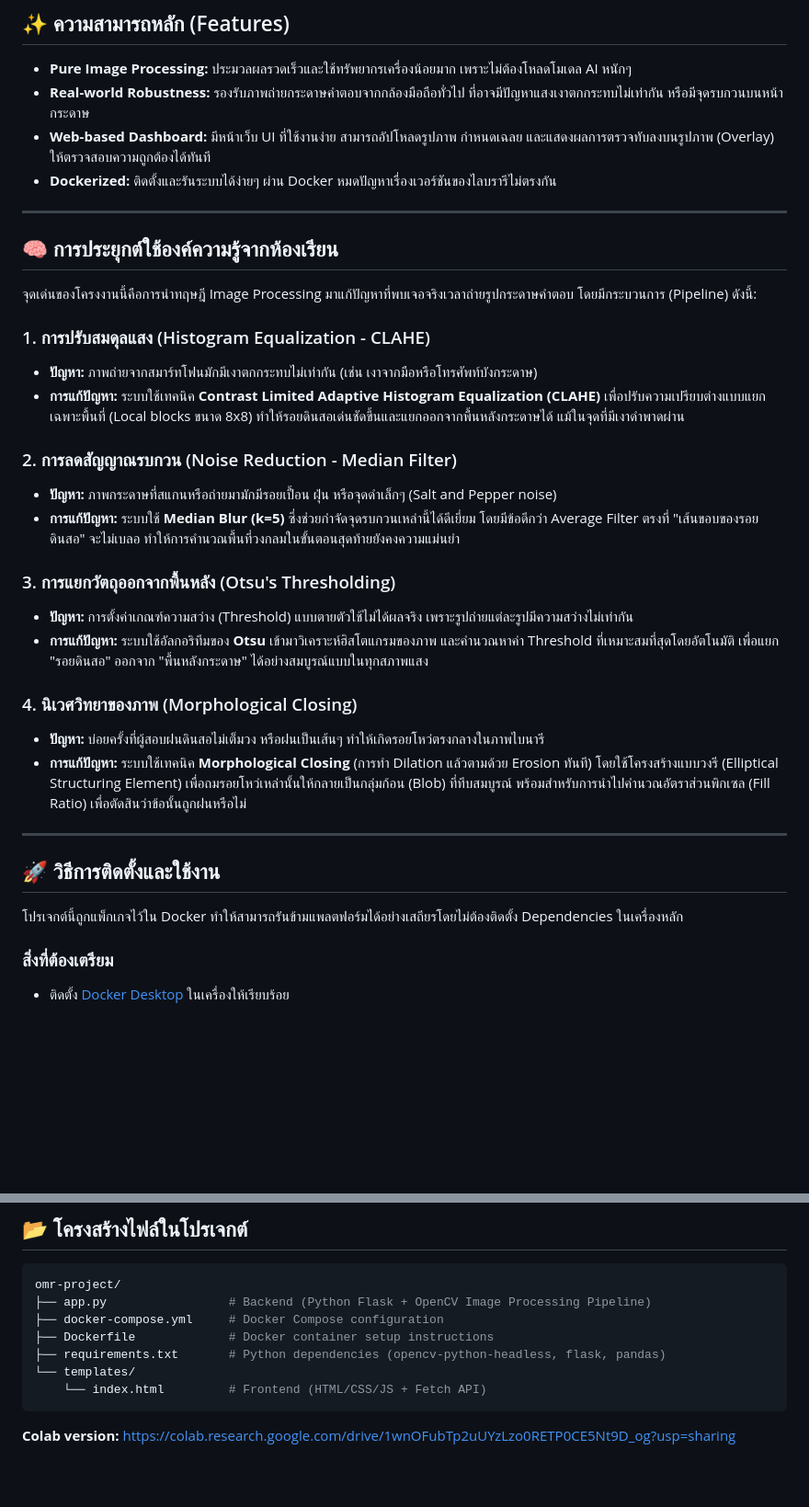
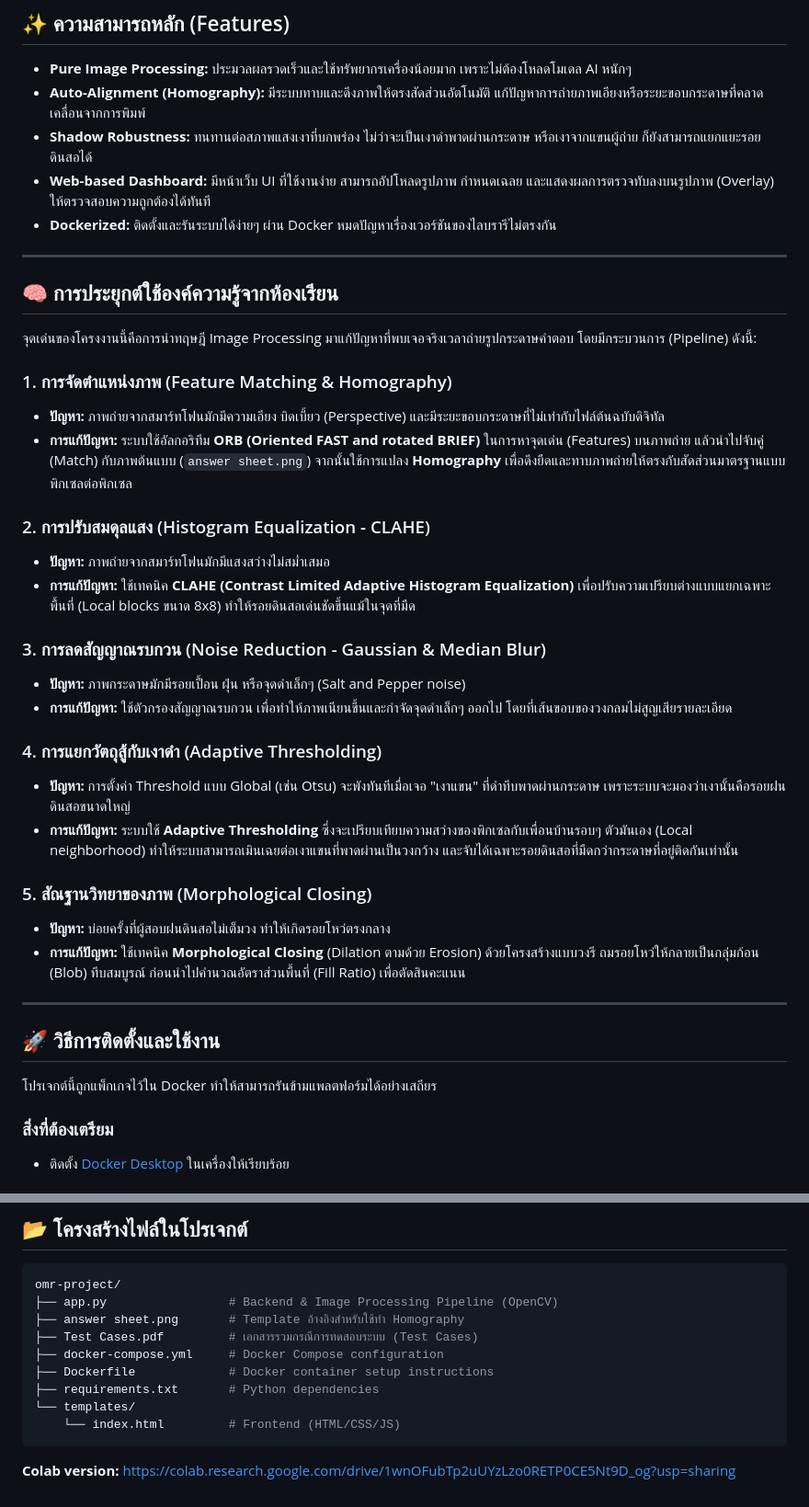
Before and after one commit to Arnat-Aree/OMR-Project, a Markdown page: README.md, 2 parts joined by grey strips. Shown at 92% size. Rendered like a GitHub page; blank space fills up the shorter version.

Commit message:
Update README with new features and installation details

````diff
--- a/README.md
+++ b/README.md
@@ -14,7 +14,8 @@
 ## ✨ ความสามารถหลัก (Features)
 
 * **Pure Image Processing:** ประมวลผลรวดเร็วและใช้ทรัพยากรเครื่องน้อยมาก เพราะไม่ต้องโหลดโมเดล AI หนักๆ
-* **Real-world Robustness:** รองรับภาพถ่ายกระดาษคำตอบจากกล้องมือถือทั่วไป ที่อาจมีปัญหาแสงเงาตกกระทบไม่เท่ากัน หรือมีจุดรบกวนบนหน้ากระดาษ
+* **Auto-Alignment (Homography):** มีระบบทาบและดึงภาพให้ตรงสัดส่วนอัตโนมัติ แก้ปัญหาการถ่ายภาพเอียงหรือระยะขอบกระดาษที่คลาดเคลื่อนจากการพิมพ์
+* **Shadow Robustness:** ทนทานต่อสภาพแสงเงาที่บกพร่อง ไม่ว่าจะเป็นเงาดำพาดผ่านกระดาษ หรือเงาจากแขนผู้ถ่าย ก็ยังสามารถแยกแยะรอยดินสอได้
 * **Web-based Dashboard:** มีหน้าเว็บ UI ที่ใช้งานง่าย สามารถอัปโหลดรูปภาพ กำหนดเฉลย และแสดงผลการตรวจทับลงบนรูปภาพ (Overlay) ให้ตรวจสอบความถูกต้องได้ทันที
 * **Dockerized:** ติดตั้งและรันระบบได้ง่ายๆ ผ่าน Docker หมดปัญหาเรื่องเวอร์ชันของไลบรารีไม่ตรงกัน
 
@@ -24,27 +25,31 @@
 
 จุดเด่นของโครงงานนี้คือการนำทฤษฎี Image Processing มาแก้ปัญหาที่พบเจอจริงเวลาถ่ายรูปกระดาษคำตอบ โดยมีกระบวนการ (Pipeline) ดังนี้:
 
-### 1. การปรับสมดุลแสง (Histogram Equalization - CLAHE)
-* **ปัญหา:** ภาพถ่ายจากสมาร์ทโฟนมักมีเงาตกกระทบไม่เท่ากัน (เช่น เงาจากมือหรือโทรศัพท์บังกระดาษ)
-* **การแก้ปัญหา:** ระบบใช้เทคนิค **Contrast Limited Adaptive Histogram Equalization (CLAHE)** เพื่อปรับความเปรียบต่างแบบแยกเฉพาะพื้นที่ (Local blocks ขนาด 8x8) ทำให้รอยดินสอเด่นชัดขึ้นและแยกออกจากพื้นหลังกระดาษได้ แม้ในจุดที่มีเงาดำพาดผ่าน
+### 1. การจัดตำแหน่งภาพ (Feature Matching & Homography)
+* **ปัญหา:** ภาพถ่ายจากสมาร์ทโฟนมักมีความเอียง บิดเบี้ยว (Perspective) และมีระยะขอบกระดาษที่ไม่เท่ากับไฟล์ต้นฉบับดิจิทัล
+* **การแก้ปัญหา:** ระบบใช้อัลกอริทึม **ORB (Oriented FAST and rotated BRIEF)** ในการหาจุดเด่น (Features) บนภาพถ่าย แล้วนำไปจับคู่ (Match) กับภาพต้นแบบ (`answer sheet.png`) จากนั้นใช้การแปลง **Homography** เพื่อดึงยืดและทาบภาพถ่ายให้ตรงกับสัดส่วนมาตรฐานแบบพิกเซลต่อพิกเซล
 
-### 2. การลดสัญญาณรบกวน (Noise Reduction - Median Filter)
-* **ปัญหา:** ภาพกระดาษที่สแกนหรือถ่ายมามักมีรอยเปื้อน ฝุ่น หรือจุดดำเล็กๆ (Salt and Pepper noise)
-* **การแก้ปัญหา:** ระบบใช้ **Median Blur (k=5)** ซึ่งช่วยกำจัดจุดรบกวนเหล่านี้ได้ดีเยี่ยม โดยมีข้อดีกว่า Average Filter ตรงที่ "เส้นขอบของรอยดินสอ" จะไม่เบลอ ทำให้การคำนวณพื้นที่วงกลมในขั้นตอนสุดท้ายยังคงความแม่นยำ
+### 2. การปรับสมดุลแสง (Histogram Equalization - CLAHE)
+* **ปัญหา:** ภาพถ่ายจากสมาร์ทโฟนมักมีแสงสว่างไม่สม่ำเสมอ
+* **การแก้ปัญหา:** ใช้เทคนิค **CLAHE (Contrast Limited Adaptive Histogram Equalization)** เพื่อปรับความเปรียบต่างแบบแยกเฉพาะพื้นที่ (Local blocks ขนาด 8x8) ทำให้รอยดินสอเด่นชัดขึ้นแม้ในจุดที่มืด
 
-### 3. การแยกวัตถุออกจากพื้นหลัง (Otsu's Thresholding)
-* **ปัญหา:** การตั้งค่าเกณฑ์ความสว่าง (Threshold) แบบตายตัวใช้ไม่ได้ผลจริง เพราะรูปถ่ายแต่ละรูปมีความสว่างไม่เท่ากัน
-* **การแก้ปัญหา:** ระบบใช้อัลกอริทึมของ **Otsu** เข้ามาวิเคราะห์ฮิสโตแกรมของภาพ และคำนวณหาค่า Threshold ที่เหมาะสมที่สุดโดยอัตโนมัติ เพื่อแยก "รอยดินสอ" ออกจาก "พื้นหลังกระดาษ" ได้อย่างสมบูรณ์แบบในทุกสภาพแสง
+### 3. การลดสัญญาณรบกวน (Noise Reduction - Gaussian & Median Blur)
+* **ปัญหา:** ภาพกระดาษมักมีรอยเปื้อน ฝุ่น หรือจุดดำเล็กๆ (Salt and Pepper noise)
+* **การแก้ปัญหา:** ใช้ตัวกรองสัญญาณรบกวน เพื่อทำให้ภาพเนียนขึ้นและกำจัดจุดดำเล็กๆ ออกไป โดยที่เส้นขอบของวงกลมไม่สูญเสียรายละเอียด
 
-### 4. นิเวศวิทยาของภาพ (Morphological Closing)
-* **ปัญหา:** บ่อยครั้งที่ผู้สอบฝนดินสอไม่เต็มวง หรือฝนเป็นเส้นๆ ทำให้เกิดรอยโหว่ตรงกลางในภาพไบนารี
-* **การแก้ปัญหา:** ระบบใช้เทคนิค **Morphological Closing** (การทำ Dilation แล้วตามด้วย Erosion ทันที) โดยใช้โครงสร้างแบบวงรี (Elliptical Structuring Element) เพื่อถมรอยโหว่เหล่านั้นให้กลายเป็นกลุ่มก้อน (Blob) ที่ทึบสมบูรณ์ พร้อมสำหรับการนำไปคำนวณอัตราส่วนพิกเซล (Fill Ratio) เพื่อตัดสินว่าข้อนั้นถูกฝนหรือไม่
+### 4. การแยกวัตถุสู้กับเงาดำ (Adaptive Thresholding)
+* **ปัญหา:** การตั้งค่า Threshold แบบ Global (เช่น Otsu) จะพังทันทีเมื่อเจอ "เงาแขน" ที่ดำทึบพาดผ่านกระดาษ เพราะระบบจะมองว่าเงานั้นคือรอยฝนดินสอขนาดใหญ่
+* **การแก้ปัญหา:** ระบบใช้ **Adaptive Thresholding** ซึ่งจะเปรียบเทียบความสว่างของพิกเซลกับเพื่อนบ้านรอบๆ ตัวมันเอง (Local neighborhood) ทำให้ระบบสามารถเมินเฉยต่อเงาแขนที่พาดผ่านเป็นวงกว้าง และจับได้เฉพาะรอยดินสอที่มืดกว่ากระดาษที่อยู่ติดกันเท่านั้น
+
+### 5. สัณฐานวิทยาของภาพ (Morphological Closing)
+* **ปัญหา:** บ่อยครั้งที่ผู้สอบฝนดินสอไม่เต็มวง ทำให้เกิดรอยโหว่ตรงกลาง
+* **การแก้ปัญหา:** ใช้เทคนิค **Morphological Closing** (Dilation ตามด้วย Erosion) ด้วยโครงสร้างแบบวงรี ถมรอยโหว่ให้กลายเป็นกลุ่มก้อน (Blob) ทึบสมบูรณ์ ก่อนนำไปคำนวณอัตราส่วนพื้นที่ (Fill Ratio) เพื่อตัดสินคะแนน
 
 ---
 
 ## 🚀 วิธีการติดตั้งและใช้งาน
 
-โปรเจกต์นี้ถูกแพ็กเกจไว้ใน Docker ทำให้สามารถรันข้ามแพลตฟอร์มได้อย่างเสถียรโดยไม่ต้องติดตั้ง Dependencies ในเครื่องหลัก
+โปรเจกต์นี้ถูกแพ็กเกจไว้ใน Docker ทำให้สามารถรันข้ามแพลตฟอร์มได้อย่างเสถียร
 
 ### สิ่งที่ต้องเตรียม
 * ติดตั้ง [Docker Desktop](https://www.docker.com/products/docker-desktop) ในเครื่องให้เรียบร้อย
@@ -88,12 +93,14 @@
 
 ```bash
 omr-project/
-├── app.py                 # Backend (Python Flask + OpenCV Image Processing Pipeline)
+├── app.py                 # Backend & Image Processing Pipeline (OpenCV)
+├── answer sheet.png       # Template อ้างอิงสำหรับใช้ทำ Homography
+├── Test Cases.pdf         # เอกสารรวมกรณีการทดสอบระบบ (Test Cases)
 ├── docker-compose.yml     # Docker Compose configuration
 ├── Dockerfile             # Docker container setup instructions
-├── requirements.txt       # Python dependencies (opencv-python-headless, flask, pandas)
+├── requirements.txt       # Python dependencies
 └── templates/
-    └── index.html         # Frontend (HTML/CSS/JS + Fetch API)
+    └── index.html         # Frontend (HTML/CSS/JS)
 ```
 
 **Colab version:** https://colab.research.google.com/drive/1wnOFubTp2uUYzLzo0RETP0CE5Nt9D_og?usp=sharing
````
